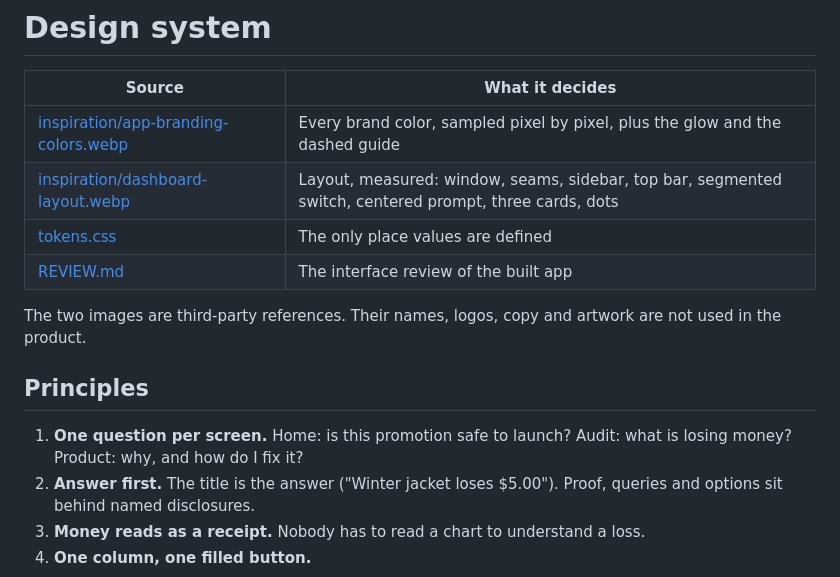
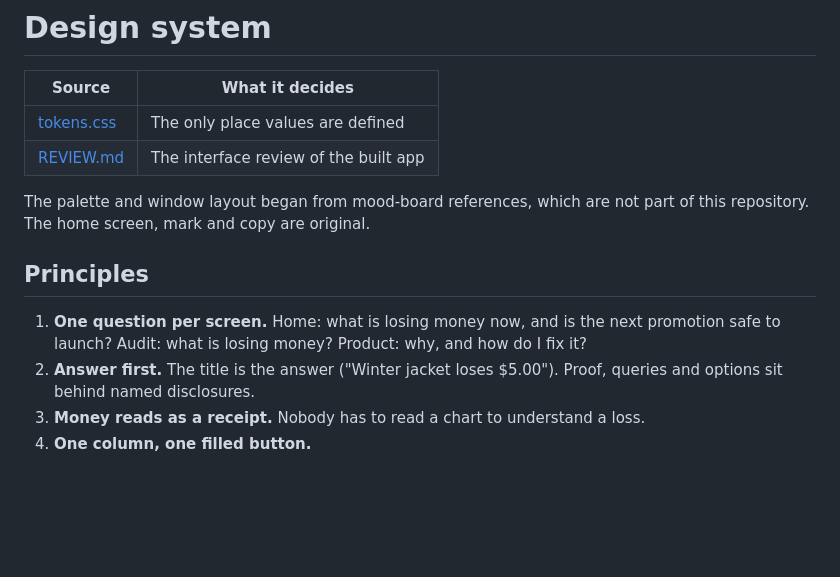
Before and after one commit to amit-ksh/plinth, a Markdown page: docs/design/README.md, the part around the change. Rendered like a GitHub page; blank space fills up the shorter version.

```diff
--- a/docs/design/README.md
+++ b/docs/design/README.md
@@ -2,16 +2,14 @@
 
 | Source | What it decides |
 |---|---|
-| [inspiration/app-branding-colors.webp](inspiration/app-branding-colors.webp) | Every brand color, sampled pixel by pixel, plus the glow and the dashed guide |
-| [inspiration/dashboard-layout.webp](inspiration/dashboard-layout.webp) | Layout, measured: window, seams, sidebar, top bar, segmented switch, centered prompt, three cards, dots |
 | [tokens.css](../../apps/web/src/tokens.css) | The only place values are defined |
 | [REVIEW.md](REVIEW.md) | The interface review of the built app |
 
-The two images are third-party references. Their names, logos, copy and artwork are not used in the product.
+The palette and window layout began from mood-board references, which are not part of this repository. The home screen, mark and copy are original.
 
 ## Principles
 
-1. **One question per screen.** Home: is this promotion safe to launch? Audit: what is losing money? Product: why, and how do I fix it?
+1. **One question per screen.** Home: what is losing money now, and is the next promotion safe to launch? Audit: what is losing money? Product: why, and how do I fix it?
 2. **Answer first.** The title is the answer ("Winter jacket loses $5.00"). Proof, queries and options sit behind named disclosures.
 3. **Money reads as a receipt.** Nobody has to read a chart to understand a loss.
 4. **One column, one filled button.**
```
Also changed, not shown: README.md (+1 -1 lines), docs/README.md (added, +11 -0 lines), docs/screenshots/home.png, 6 other files.
